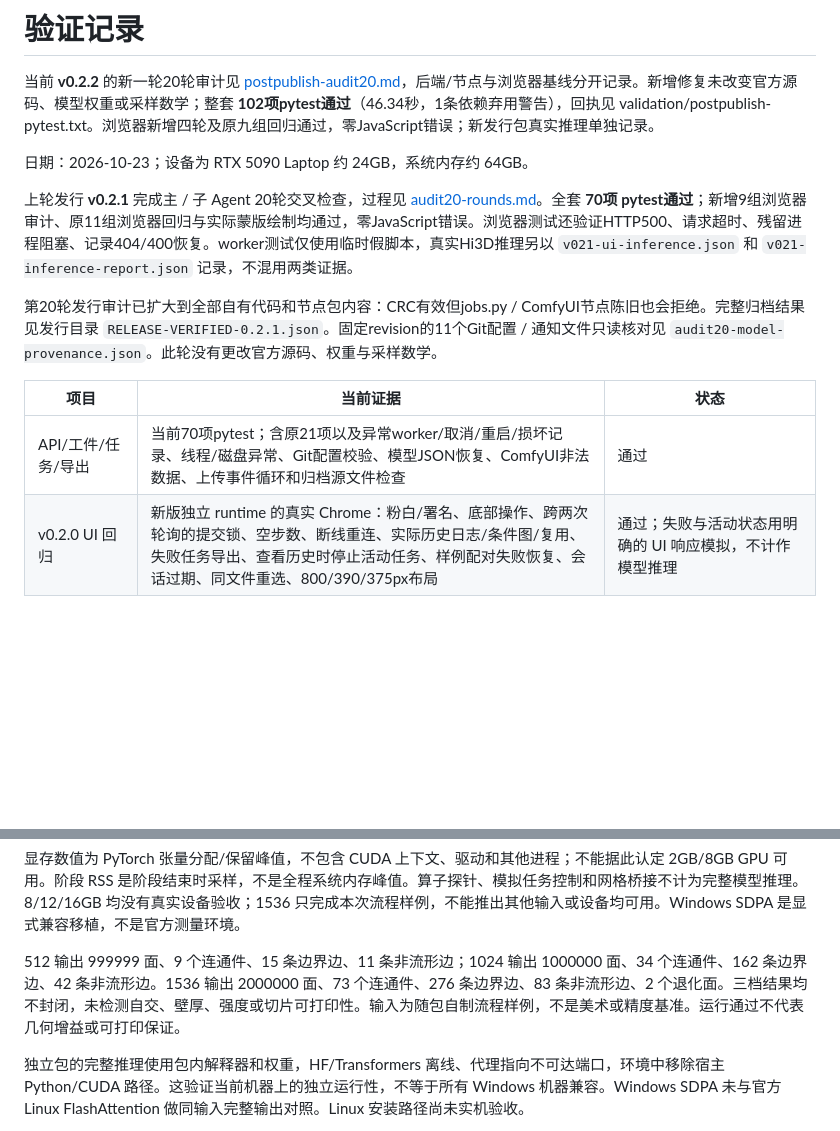
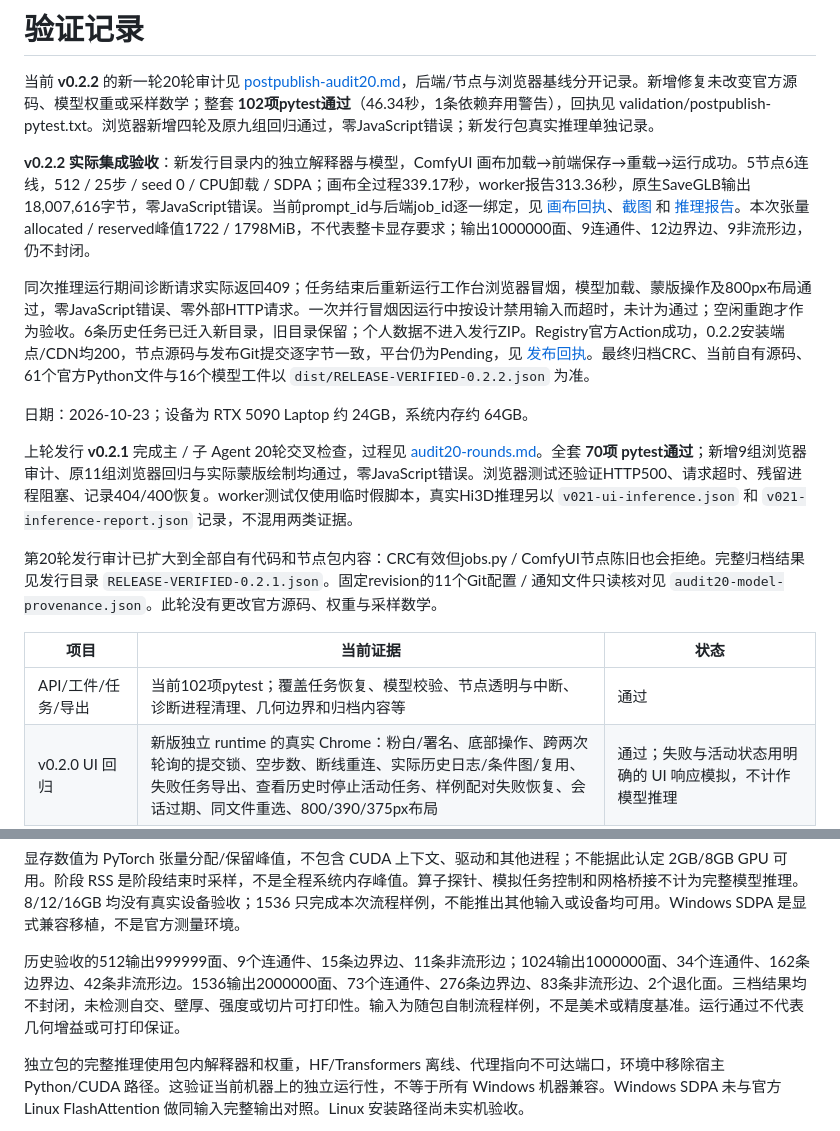
Before and after one commit to T8mars/Comfyui-Hi3d-T8, a Markdown page: VALIDATION.md, 2 parts joined by grey strips. Drawn GitHub-style; blank space fills up the shorter version.

Commit message:
Record v0.2.2 real canvas inference and isolated runtime acceptance

```diff
--- a/VALIDATION.md
+++ b/VALIDATION.md
@@ -1,6 +1,10 @@
 # 验证记录
 
 当前 **v0.2.2** 的新一轮20轮审计见 [postpublish-audit20.md](validation/postpublish-audit20.md)，后端/节点与浏览器基线分开记录。新增修复未改变官方源码、模型权重或采样数学；整套 **102项pytest通过**（46.34秒，1条依赖弃用警告），回执见 validation/postpublish-pytest.txt。浏览器新增四轮及原九组回归通过，零JavaScript错误；新发行包真实推理单独记录。
+
+**v0.2.2 实际集成验收**：新发行目录内的独立解释器与模型，ComfyUI 画布加载→前端保存→重载→运行成功。5节点6连线，512 / 25步 / seed 0 / CPU卸载 / SDPA；画布全过程339.17秒，worker报告313.36秒，原生SaveGLB输出18,007,616字节，零JavaScript错误。当前prompt_id与后端job_id逐一绑定，见 [画布回执](validation/v022-comfy-canvas-result.json)、[截图](validation/v022-comfy-canvas.png) 和 [推理报告](validation/v022-inference-report.json)。本次张量allocated / reserved峰值1722 / 1798MiB，不代表整卡显存要求；输出1000000面、9连通件、12边界边、9非流形边，仍不封闭。
+
+同次推理运行期间诊断请求实际返回409；任务结束后重新运行工作台浏览器冒烟，模型加载、蒙版操作及800px布局通过，零JavaScript错误、零外部HTTP请求。一次并行冒烟因运行中按设计禁用输入而超时，未计为通过；空闲重跑才作为验收。6条历史任务已迁入新目录，旧目录保留；个人数据不进入发行ZIP。Registry官方Action成功，0.2.2安装端点/CDN均200，节点源码与发布Git提交逐字节一致，平台仍为Pending，见 [发布回执](validation/registry-publication-v0.2.2.json)。最终归档CRC、当前自有源码、61个官方Python文件与16个模型工件以 `dist/RELEASE-VERIFIED-0.2.2.json` 为准。
 
 日期：2026-10-23；设备为 RTX 5090 Laptop 约 24GB，系统内存约 64GB。
 
@@ -10,7 +14,7 @@
 
 | 项目 | 当前证据 | 状态 |
 |---|---|---|
-| API/工件/任务/导出 | 当前70项pytest；含原21项以及异常worker/取消/重启/损坏记录、线程/磁盘异常、Git配置校验、模型JSON恢复、ComfyUI非法数据、上传事件循环和归档源文件检查 | 通过 |
+| API/工件/任务/导出 | 当前102项pytest；覆盖任务恢复、模型校验、节点透明与中断、诊断进程清理、几何边界和归档内容等 | 通过 |
 | v0.2.0 UI 回归 | 新版独立 runtime 的真实 Chrome：粉白/署名、底部操作、跨两次轮询的提交锁、空步数、断线重连、实际历史日志/条件图/复用、失败任务导出、查看历史时停止活动任务、样例配对失败恢复、会话过期、同文件重选、800/390/375px布局 | 通过；失败与活动状态用明确的 UI 响应模拟，不计作模型推理 |
 | v0.2.0 新版界面真实推理 | 包内 runtime，从新版底部按钮提交 512 / 25 步 / seed 0 / 卸载 / SDPA：247.54 秒、allocated 1722MiB；推理时 GPU 诊断 409；界面导出 GLB 80mm → 0.0799999982m，原结果 SHA 不变，零 JS 错误 | 通过 |
 | v0.2.1 修复后真实推理 | 新版独立runtime与任务管理，实际界面512 / 25步 / seed 0 / 卸载 / SDPA：203.85秒、allocated 1722MiB；80mm GLB实际0.0799999982m，原结果未改变，零JS错误 | 通过；耗时差异不作为速度提升声明 |
@@ -30,7 +34,7 @@
 
 显存数值为 PyTorch 张量分配/保留峰值，不包含 CUDA 上下文、驱动和其他进程；不能据此认定 2GB/8GB GPU 可用。阶段 RSS 是阶段结束时采样，不是全程系统内存峰值。算子探针、模拟任务控制和网格桥接不计为完整模型推理。8/12/16GB 均没有真实设备验收；1536 只完成本次流程样例，不能推出其他输入或设备均可用。Windows SDPA 是显式兼容移植，不是官方测量环境。
 
-512 输出 999999 面、9 个连通件、15 条边界边、11 条非流形边；1024 输出 1000000 面、34 个连通件、162 条边界边、42 条非流形边。1536 输出 2000000 面、73 个连通件、276 条边界边、83 条非流形边、2 个退化面。三档结果均不封闭，未检测自交、壁厚、强度或切片可打印性。输入为随包自制流程样例，不是美术或精度基准。运行通过不代表几何增益或可打印保证。
+历史验收的512输出999999面、9个连通件、15条边界边、11条非流形边；1024输出1000000面、34个连通件、162条边界边、42条非流形边。1536输出2000000面、73个连通件、276条边界边、83条非流形边、2个退化面。三档结果均不封闭，未检测自交、壁厚、强度或切片可打印性。输入为随包自制流程样例，不是美术或精度基准。运行通过不代表几何增益或可打印保证。
 
 独立包的完整推理使用包内解释器和权重，HF/Transformers 离线、代理指向不可达端口，环境中移除宿主 Python/CUDA 路径。这验证当前机器上的独立运行性，不等于所有 Windows 机器兼容。Windows SDPA 未与官方 Linux FlashAttention 做同输入完整输出对照。Linux 安装路径尚未实机验收。
 
```
Also changed, not shown: validation/postpublish-audit20.md (+4 -0 lines), validation/v022-comfy-canvas.png (added), 8 other files.
